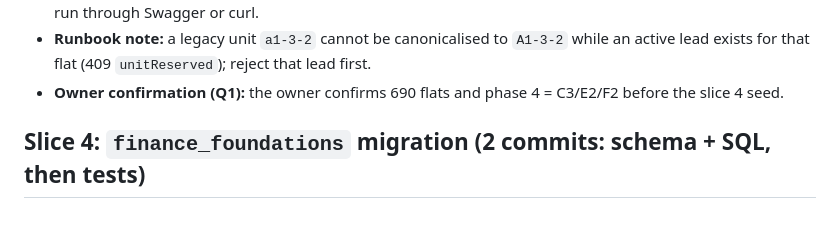
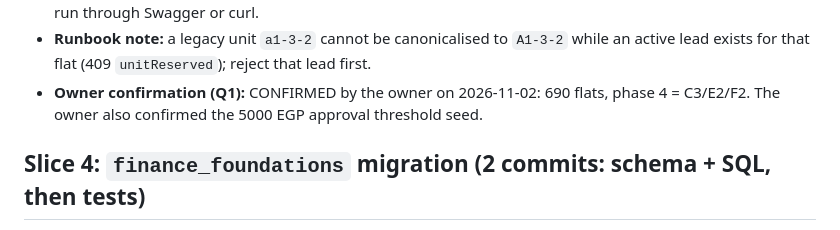
Before and after one commit to AhmedMuhammedElsaid/EastPark-Compound, a Markdown page: Documentation/ACCOUNTING-PHASE-1A-TASKS.md, the part around the change. Drawn GitHub-style.

Commit message:
[AhmedMuhammedElsaid][docs]: ACCOUNTING owner confirmed 690 flats, phase 4 C3/E2/F2 and 5000 EGP threshold
Co-Authored-By: Claude Code <noreply@anthropic.com>

```diff
--- a/Documentation/ACCOUNTING-PHASE-1A-TASKS.md
+++ b/Documentation/ACCOUNTING-PHASE-1A-TASKS.md
@@ -78,7 +78,8 @@ Total about 19 days: the guards and the role ripple all land in 1a.
   repairs run through Swagger or curl.
 - **Runbook note:** a legacy unit `a1-3-2` cannot be canonicalised to `A1-3-2` while an active lead exists for
   that flat (409 `unitReserved`); reject that lead first.
-- **Owner confirmation (Q1):** the owner confirms 690 flats and phase 4 = C3/E2/F2 before the slice 4 seed.
+- **Owner confirmation (Q1):** CONFIRMED by the owner on 2026-11-02: 690 flats, phase 4 = C3/E2/F2. The
+  owner also confirmed the 5000 EGP approval threshold seed.
 
 ## Slice 4: `finance_foundations` migration (2 commits: schema + SQL, then tests)
 
```
